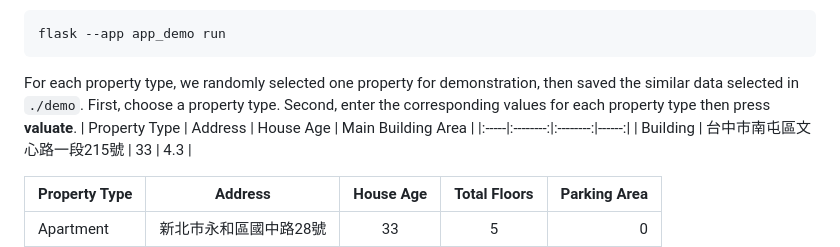
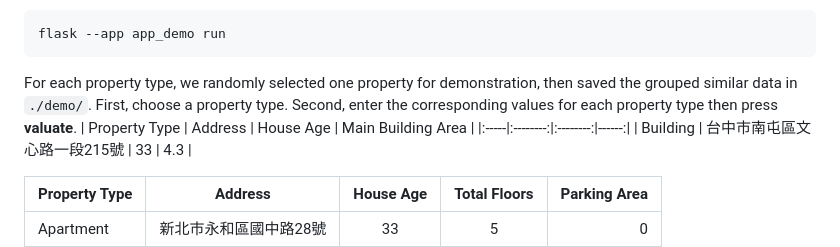
Before and after one commit to benwangtch/express_v0, a Markdown page: README.md, the part around the change. Rendered like a GitHub page.

Commit message:
add steps

````diff
--- a/README.md
+++ b/README.md
@@ -60,7 +60,7 @@ However, due to confidential issue, the complete dataset which is in the folder
 flask --app app_demo run
 ```
 
-For each property type, we randomly selected one property for demonstration, then saved the similar data selected in `./demo`. First, choose a property type. Second, enter the corresponding values for each property type then press **valuate**.
+For each property type, we randomly selected one property for demonstration, then saved the grouped similar data in `./demo/`. First, choose a property type. Second, enter the corresponding values for each property type then press **valuate**.
 | Property Type | Address |  House Age  | Main Building Area |
 |:-----|:--------:|:--------:|------:|
 | Building | 台中市南屯區文心路一段215號   | 33 | 4.3 |
````
